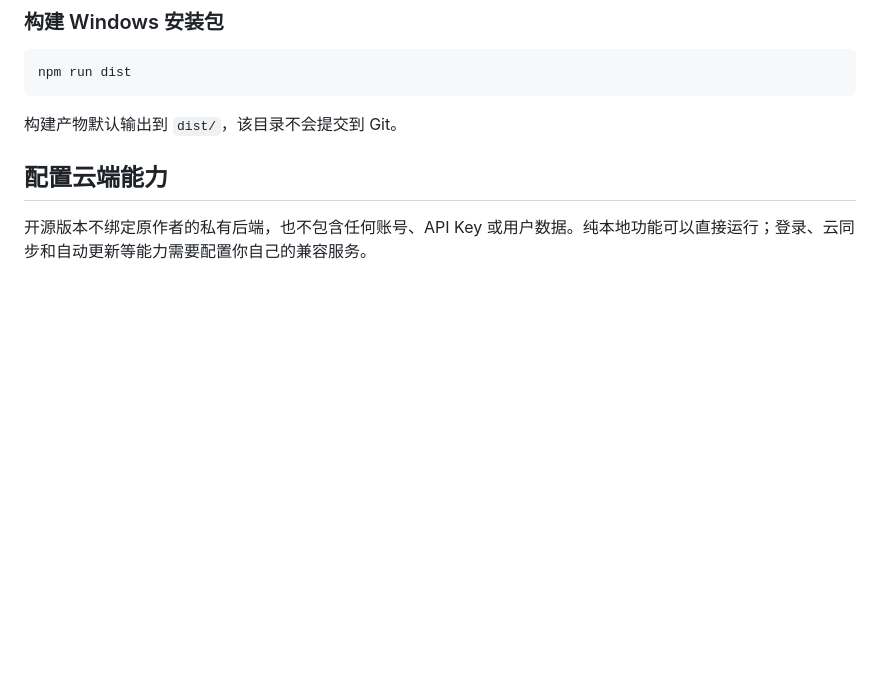
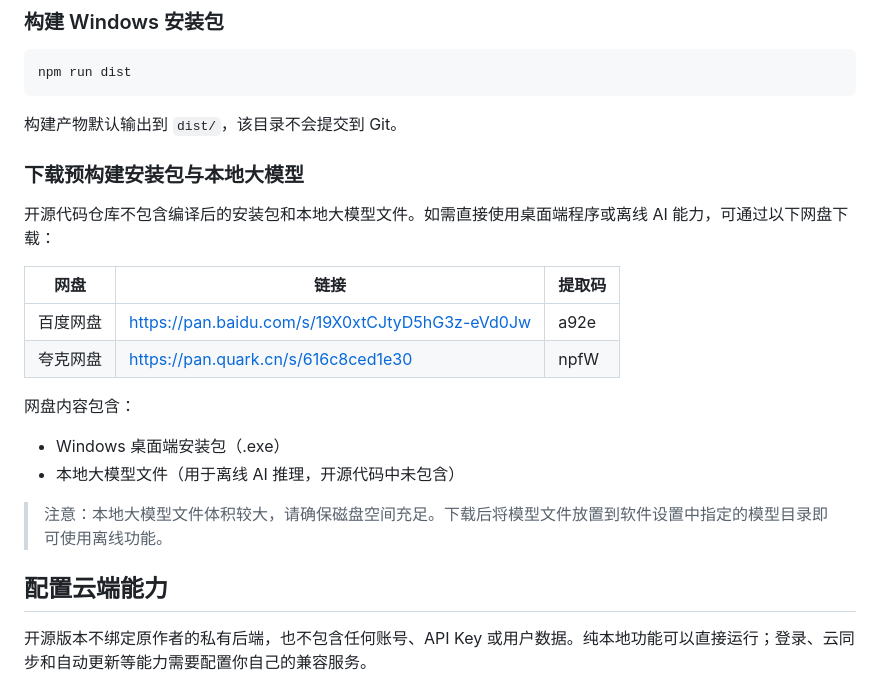
Before and after one commit to wudao1997/bukongshuziren, a Markdown page: README.md, the part around the change. GitHub-like rendering; blank space fills up the shorter version.

Commit message:
docs: 添加百度网盘和夸克网盘下载链接（安装包+本地大模型）

````diff
--- a/README.md
+++ b/README.md
@@ -60,6 +60,22 @@ npm run dist
 ```
 
 构建产物默认输出到 `dist/`，该目录不会提交到 Git。
+
+### 下载预构建安装包与本地大模型
+
+开源代码仓库不包含编译后的安装包和本地大模型文件。如需直接使用桌面端程序或离线 AI 能力，可通过以下网盘下载：
+
+| 网盘 | 链接 | 提取码 |
+|------|------|--------|
+| 百度网盘 | https://pan.baidu.com/s/19X0xtCJtyD5hG3z-eVd0Jw | a92e |
+| 夸克网盘 | https://pan.quark.cn/s/616c8ced1e30 | npfW |
+
+网盘内容包含：
+
+- Windows 桌面端安装包（.exe）
+- 本地大模型文件（用于离线 AI 推理，开源代码中未包含）
+
+> 注意：本地大模型文件体积较大，请确保磁盘空间充足。下载后将模型文件放置到软件设置中指定的模型目录即可使用离线功能。
 
 ## 配置云端能力
 
````
